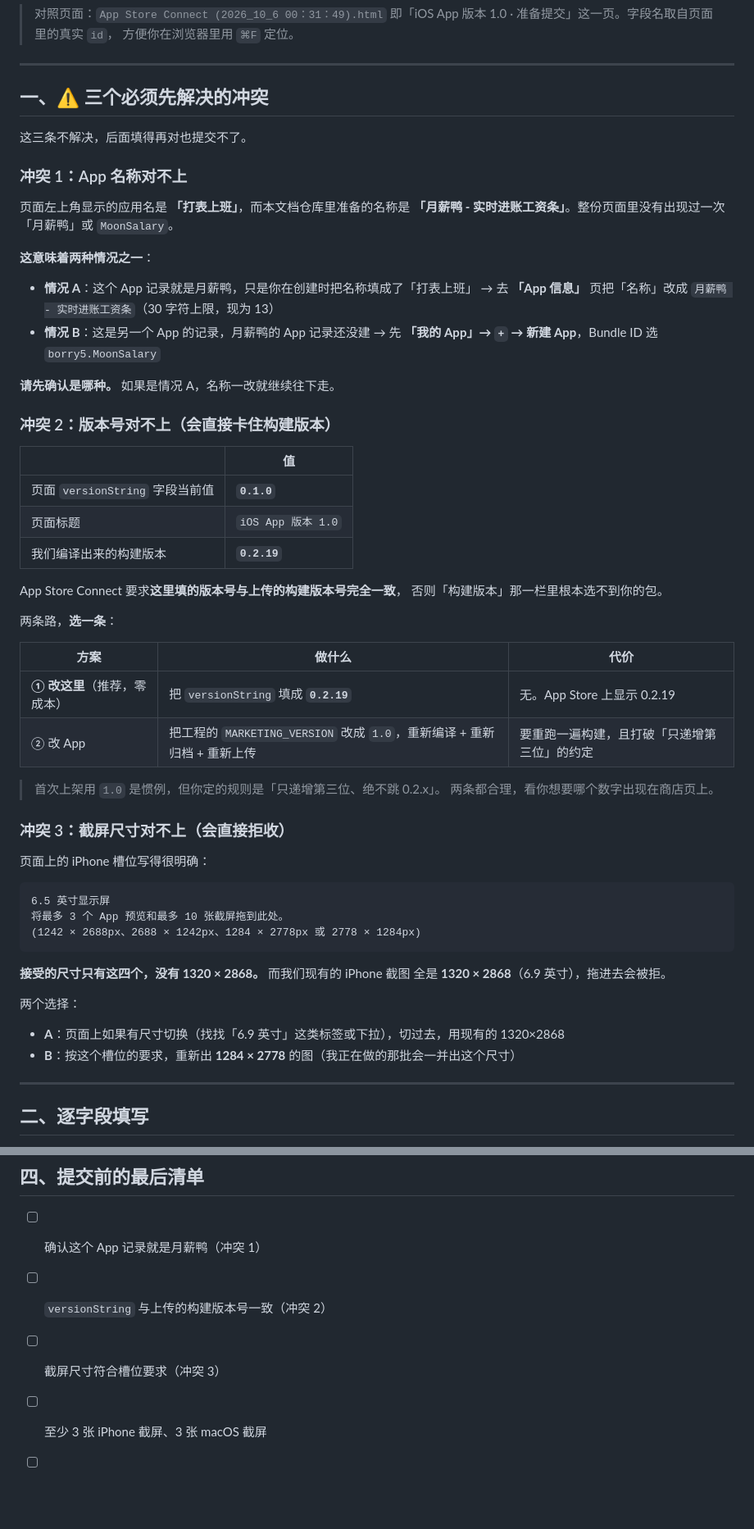
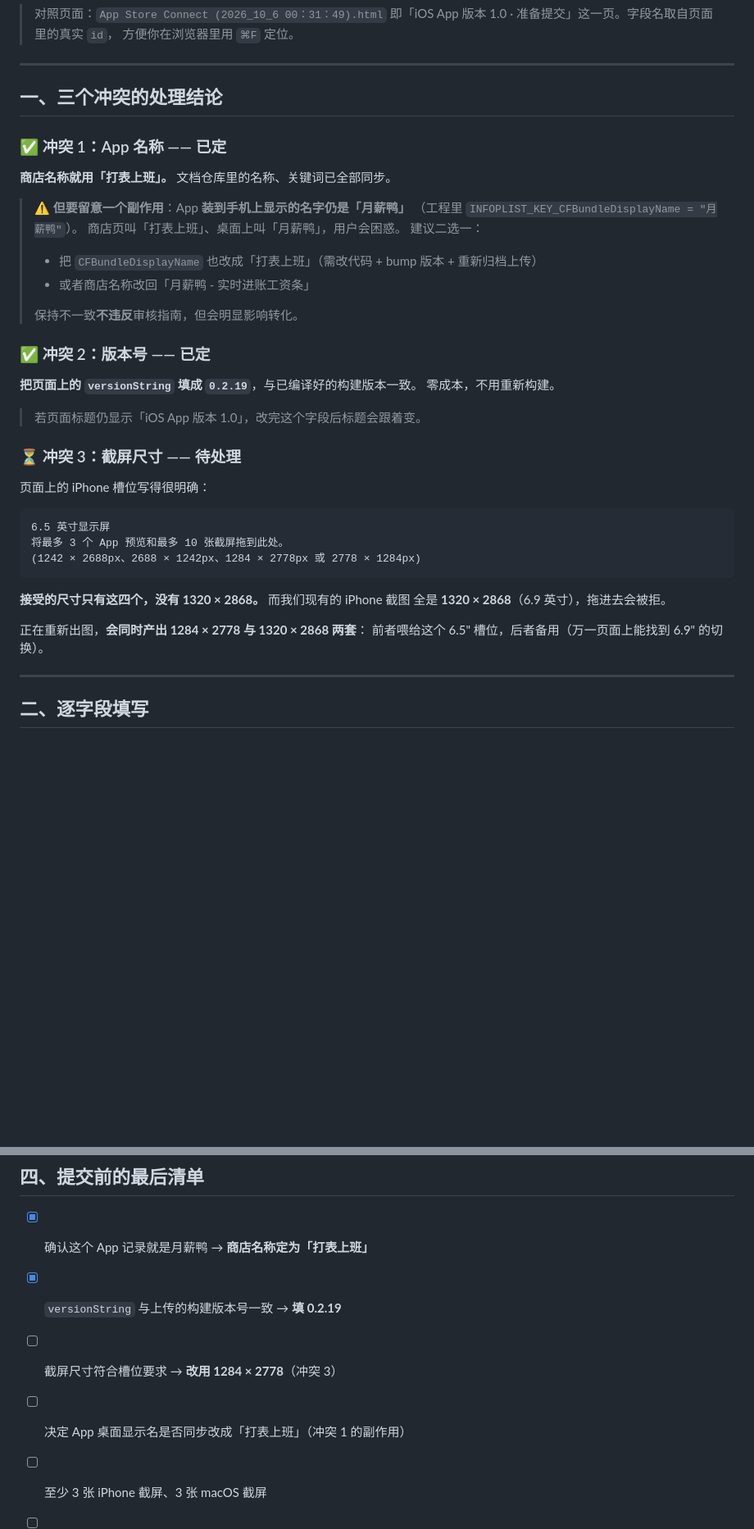
Before and after one commit to Borry5/MoonSalary-docs, a Markdown page: app-store/asc-fill-in-guide.md, 2 parts joined by grey strips. Shown at 82% size. Drawn GitHub-style; blank space fills up the shorter version.

Commit message:
docs: 商店名称定为「打表上班」，同步关键词策略与填写指南结论
- metadata：应用名称 月薪鸭 - 实时进账工资条 → 打表上班（4 字符）
- metadata：关键词重排 —— 名称里不再含「月薪/工资/收入/实时/进账」，
  这些词必须补进关键词，另补「打卡/考勤/工时」接住改名带来的考勤类搜索意图
- metadata：标注 ASO 提示，30 字符上限只用 4 个很浪费，建议考虑带尾巴的写法
- asc-fill-in-guide：冲突 1（名称）与冲突 2（版本号）标记为已定，
  版本号填 0.2.19；新增「商店名与桌面显示名不一致」的副作用提醒
- asc-fill-in-guide：冲突 3（截屏尺寸）标记为待处理，将出 1284×2778 一套

```diff
--- a/app-store/asc-fill-in-guide.md
+++ b/app-store/asc-fill-in-guide.md
@@ -6,46 +6,29 @@
 
 ---
 
-## 一、⚠️ 三个必须先解决的冲突
+## 一、三个冲突的处理结论
 
-这三条不解决，后面填得再对也提交不了。
+### ✅ 冲突 1：App 名称 —— 已定
 
-### 冲突 1：App 名称对不上
+**商店名称就用「打表上班」。** 文档仓库里的名称、关键词已全部同步。
 
-页面左上角显示的应用名是 **「打表上班」**，而本文档仓库里准备的名称是
-**「月薪鸭 - 实时进账工资条」**。整份页面里没有出现过一次「月薪鸭」或 `MoonSalary`。
+> ⚠️ **但要留意一个副作用**：App **装到手机上显示的名字仍是「月薪鸭」**
+> （工程里 `INFOPLIST_KEY_CFBundleDisplayName = "月薪鸭"`）。
+> 商店页叫「打表上班」、桌面上叫「月薪鸭」，用户会困惑。
+> 建议二选一：
+> - 把 `CFBundleDisplayName` 也改成「打表上班」（需改代码 + bump 版本 + 重新归档上传）
+> - 或者商店名称改回「月薪鸭 - 实时进账工资条」
+>
+> 保持不一致**不违反**审核指南，但会明显影响转化。
 
-**这意味着两种情况之一**：
+### ✅ 冲突 2：版本号 —— 已定
 
-- **情况 A**：这个 App 记录就是月薪鸭，只是你在创建时把名称填成了「打表上班」
-  → 去 **「App 信息」** 页把「名称」改成 `月薪鸭 - 实时进账工资条`（30 字符上限，现为 13）
-- **情况 B**：这是另一个 App 的记录，月薪鸭的 App 记录还没建
-  → 先 **「我的 App」→ `+` → 新建 App**，Bundle ID 选 `borry5.MoonSalary`
+**把页面上的 `versionString` 填成 `0.2.19`**，与已编译好的构建版本一致。
+零成本，不用重新构建。
 
-**请先确认是哪种。** 如果是情况 A，名称一改就继续往下走。
+> 若页面标题仍显示「iOS App 版本 1.0」，改完这个字段后标题会跟着变。
 
-### 冲突 2：版本号对不上（**会直接卡住构建版本**）
-
-| | 值 |
-|---|---|
-| 页面 `versionString` 字段当前值 | **`0.1.0`** |
-| 页面标题 | `iOS App 版本 1.0` |
-| 我们编译出来的构建版本 | **`0.2.19`** |
-
-App Store Connect 要求**这里填的版本号与上传的构建版本号完全一致**，
-否则「构建版本」那一栏里根本选不到你的包。
-
-两条路，**选一条**：
-
-| 方案 | 做什么 | 代价 |
-|---|---|---|
-| **① 改这里**（推荐，零成本） | 把 `versionString` 填成 **`0.2.19`** | 无。App Store 上显示 0.2.19 |
-| ② 改 App | 把工程的 `MARKETING_VERSION` 改成 `1.0`，重新编译 + 重新归档 + 重新上传 | 要重跑一遍构建，且打破「只递增第三位」的约定 |
-
-> 首次上架用 `1.0` 是惯例，但你定的规则是「只递增第三位、绝不跳 0.2.x」。
-> 两条都合理，看你想要哪个数字出现在商店页上。
-
-### 冲突 3：截屏尺寸对不上（**会直接拒收**）
+### ⏳ 冲突 3：截屏尺寸 —— 待处理
 
 页面上的 iPhone 槽位写得很明确：
 
@@ -58,10 +41,8 @@ App Store Connect 要求**这里填的版本号与上传的构建版本号完全
 **接受的尺寸只有这四个，没有 1320 × 2868。** 而我们现有的 iPhone 截图
 全是 **1320 × 2868**（6.9 英寸），拖进去会被拒。
 
-两个选择：
-
-- **A**：页面上如果有尺寸切换（找找「6.9 英寸」这类标签或下拉），切过去，用现有的 1320×2868
-- **B**：按这个槽位的要求，重新出 **1284 × 2778** 的图（我正在做的那批会一并出这个尺寸）
+正在重新出图，**会同时产出 1284 × 2778 与 1320 × 2868 两套**：
+前者喂给这个 6.5" 槽位，后者备用（万一页面上能找到 6.9" 的切换）。
 
 ---
 
@@ -194,9 +177,10 @@ macOS 版常驻菜单栏右上角，点击状态项展开面板。
 
 ## 四、提交前的最后清单
 
-- [ ] 确认这个 App 记录就是月薪鸭（冲突 1）
-- [ ] `versionString` 与上传的构建版本号一致（冲突 2）
-- [ ] 截屏尺寸符合槽位要求（冲突 3）
+- [x] 确认这个 App 记录就是月薪鸭 → **商店名称定为「打表上班」**
+- [x] `versionString` 与上传的构建版本号一致 → **填 0.2.19**
+- [ ] 截屏尺寸符合槽位要求 → **改用 1284 × 2778**（冲突 3）
+- [ ] 决定 App 桌面显示名是否同步改成「打表上班」（冲突 1 的副作用）
 - [ ] 至少 3 张 iPhone 截屏、3 张 macOS 截屏
 - [ ] App 隐私问卷已填
 - [ ] 年龄分级已填
```
Also changed, not shown: other parts of app-store/asc-fill-in-guide.md (+6 -4 lines), app-store/metadata.md (+18 -6 lines).
